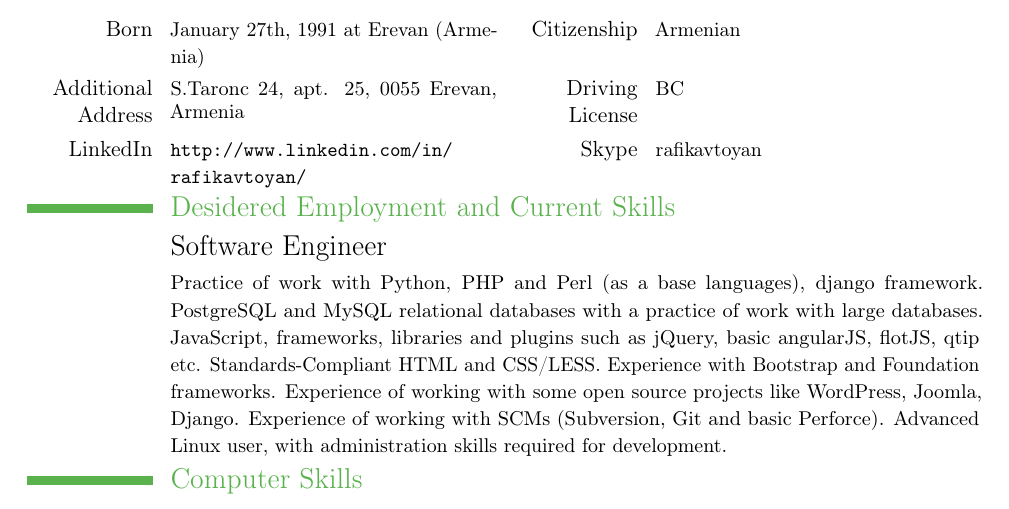
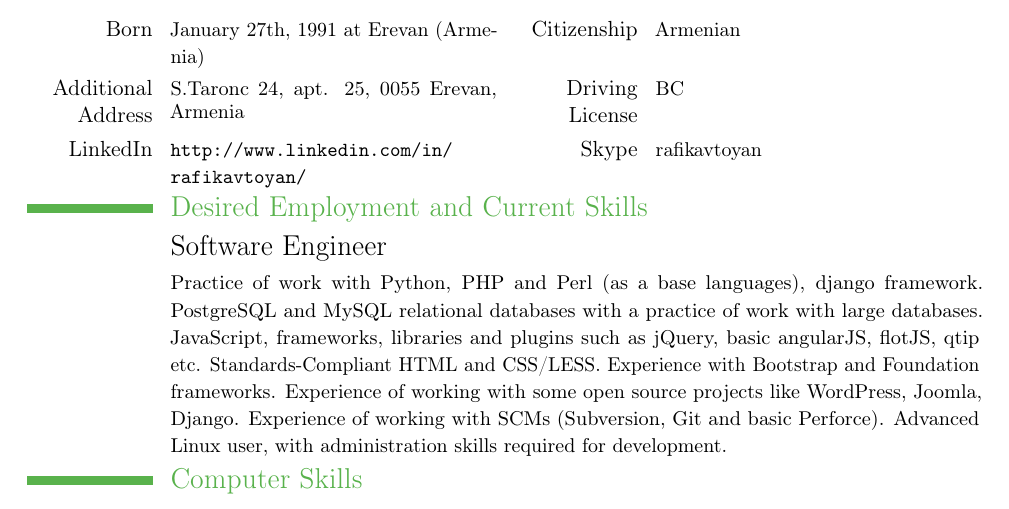
Before and after one commit to rafikavtoyan/curriculum-vitae, a LaTeX CV (rafik_avtoyan_CV.tex): part of page 1 of 2, cut so that both start at the same text. Compiled offline with pdfLaTeX.

```diff
--- a/rafik_avtoyan_CV.tex
+++ b/rafik_avtoyan_CV.tex
@@ -47,7 +47,7 @@
 \vspace{-4mm}
 
 %Section
-\section{Desidered Employment and Current Skills}
+\section{Desired Employment and Current Skills}
 \cvline{}{\Large Software Engineer}
 \cvline{}{\small Practice of work with Python, PHP and Perl (as a base languages), django framework. PostgreSQL and MySQL relational databases with a practice of work with large databases. JavaScript, frameworks,  libraries and plugins such as jQuery, basic angularJS, flotJS, qtip etc. Standards-Compliant HTML and CSS/LESS. Experience with Bootstrap and Foundation frameworks. Experience of working with some open source projects like WordPress, Joomla, Django. Experience of working with SCMs (Subversion, Git and basic Perforce). Advanced Linux user, with administration skills required for development.}
 \vspace{-4mm}
```
Also changed, not shown: README.md, rafik_avtoyan_CV.pdf.
